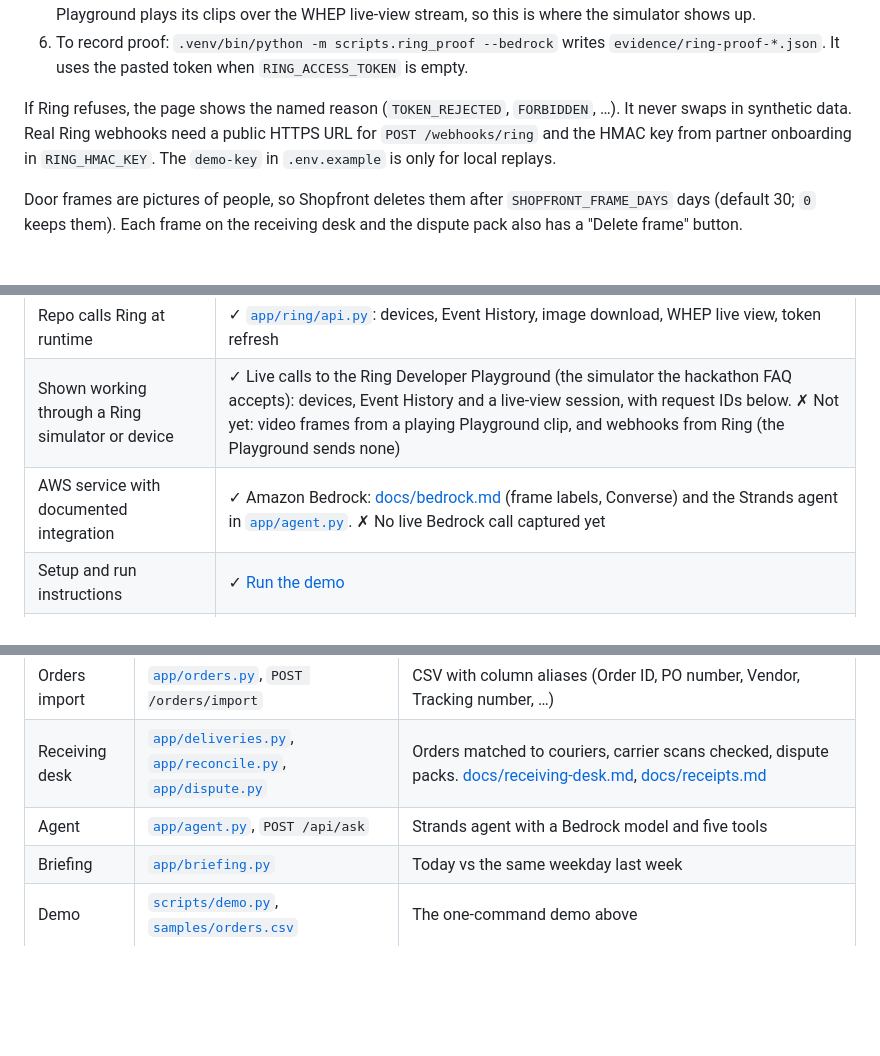
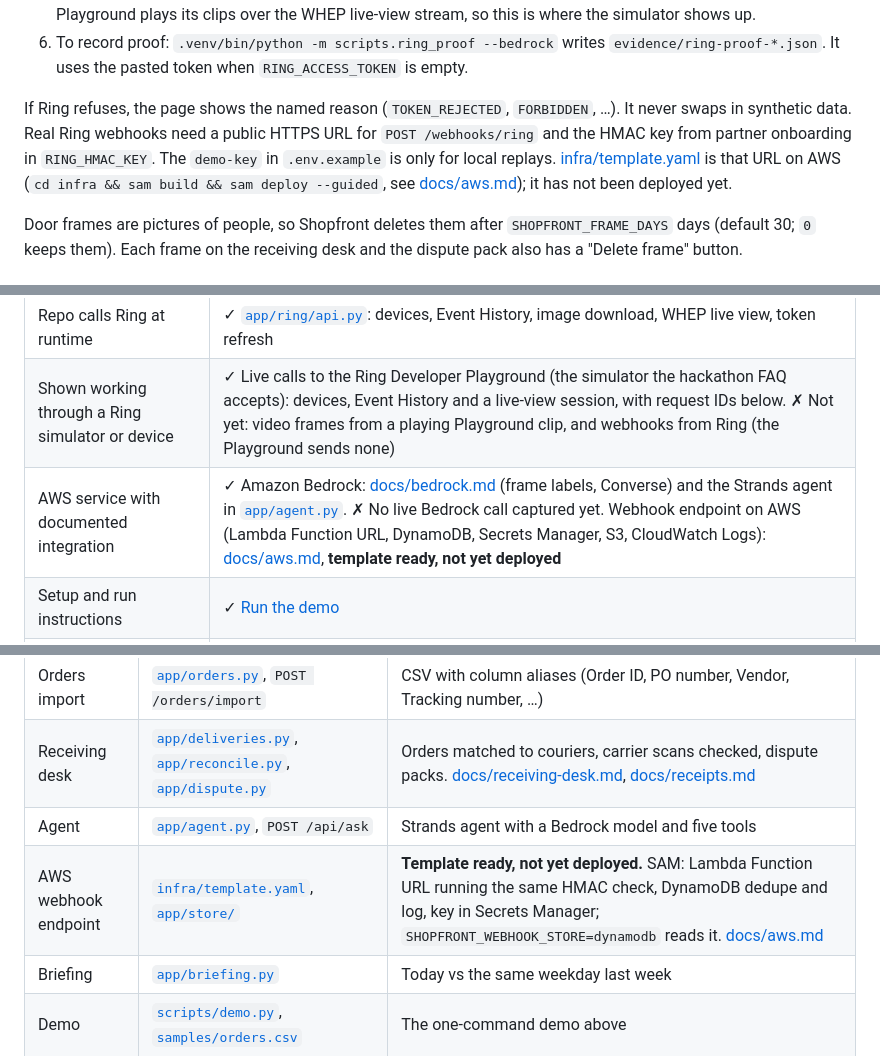
Before and after one commit to danielAsaboro/shopfront, a Markdown page: README.md, 3 parts joined by grey strips. Drawn GitHub-style; blank space fills up the shorter version.

```diff
--- a/README.md
+++ b/README.md
@@ -103,6 +103,8 @@ stops DNS-rebinding pages. Forms and API calls from other websites are refused t
 If Ring refuses, the page shows the named reason (`TOKEN_REJECTED`, `FORBIDDEN`, …). It never swaps in synthetic data.
 Real Ring webhooks need a public HTTPS URL for `POST /webhooks/ring` and the HMAC key from partner
 onboarding in `RING_HMAC_KEY`. The `demo-key` in `.env.example` is only for local replays.
+[infra/template.yaml](infra/template.yaml) is that URL on AWS (`cd infra && sam build && sam deploy --guided`,
+see [docs/aws.md](docs/aws.md)); it has not been deployed yet.
 
 Door frames are pictures of people, so Shopfront deletes them after `SHOPFRONT_FRAME_DAYS` days
 (default 30; `0` keeps them). Each frame on the receiving desk and the dispute pack also has a
@@ -135,7 +137,7 @@ Built for the Amazon "Build, Ship, Shape" Developer Hackathon, Ring track and AW
 |---|---|
 | Repo calls Ring at runtime | ✓ [`app/ring/api.py`](app/ring/api.py): devices, Event History, image download, WHEP live view, token refresh |
 | Shown working through a Ring simulator or device | ✓ Live calls to the Ring Developer Playground (the simulator the hackathon FAQ accepts): devices, Event History and a live-view session, with request IDs below. ✗ Not yet: video frames from a playing Playground clip, and webhooks from Ring (the Playground sends none) |
-| AWS service with documented integration | ✓ Amazon Bedrock: [docs/bedrock.md](docs/bedrock.md) (frame labels, Converse) and the Strands agent in [`app/agent.py`](app/agent.py). ✗ No live Bedrock call captured yet |
+| AWS service with documented integration | ✓ Amazon Bedrock: [docs/bedrock.md](docs/bedrock.md) (frame labels, Converse) and the Strands agent in [`app/agent.py`](app/agent.py). ✗ No live Bedrock call captured yet. Webhook endpoint on AWS (Lambda Function URL, DynamoDB, Secrets Manager, S3, CloudWatch Logs): [docs/aws.md](docs/aws.md), **template ready, not yet deployed** |
 | Setup and run instructions | ✓ [Run the demo](#run-the-demo) |
 | Repo access for judges | ✓ [MIT](LICENSE) licence. ✗ Not yet on GitHub (private, shared with the Amazon reviewers at submission) |
 
@@ -178,6 +180,7 @@ Labels follow one rule: a claim is **live** only with a Ring or AWS request ID.
 | Orders import | [`app/orders.py`](app/orders.py), `POST /orders/import` | CSV with column aliases (Order ID, PO number, Vendor, Tracking number, …) |
 | Receiving desk | [`app/deliveries.py`](app/deliveries.py), [`app/reconcile.py`](app/reconcile.py), [`app/dispute.py`](app/dispute.py) | Orders matched to couriers, carrier scans checked, dispute packs. [docs/receiving-desk.md](docs/receiving-desk.md), [docs/receipts.md](docs/receipts.md) |
 | Agent | [`app/agent.py`](app/agent.py), `POST /api/ask` | Strands agent with a Bedrock model and five tools |
+| AWS webhook endpoint | [`infra/template.yaml`](infra/template.yaml), [`app/store/`](app/store/) | **Template ready, not yet deployed.** SAM: Lambda Function URL running the same HMAC check, DynamoDB dedupe and log, key in Secrets Manager; `SHOPFRONT_WEBHOOK_STORE=dynamodb` reads it. [docs/aws.md](docs/aws.md) |
 | Briefing | [`app/briefing.py`](app/briefing.py) | Today vs the same weekday last week |
 | Demo | [`scripts/demo.py`](scripts/demo.py), [`samples/orders.csv`](samples/orders.csv) | The one-command demo above |
 | Web | [`app/main.py`](app/main.py), [`app/templates/`](app/templates/) | Pages: `/`, `/setup`, `/dispute`, `/live`, `/connect`. JSON: `/api/deliveries`, `/api/attempt`, `/api/dispute`, `/api/events`, `/api/briefing`, `/api/webhooks`, `/api/ask`, `/healthz`. Zip: `/dispute.zip` |
```
Also changed, not shown: CLAUDE.md (+1 -1 lines), docs/aws.md (added, +193 -0 lines).
